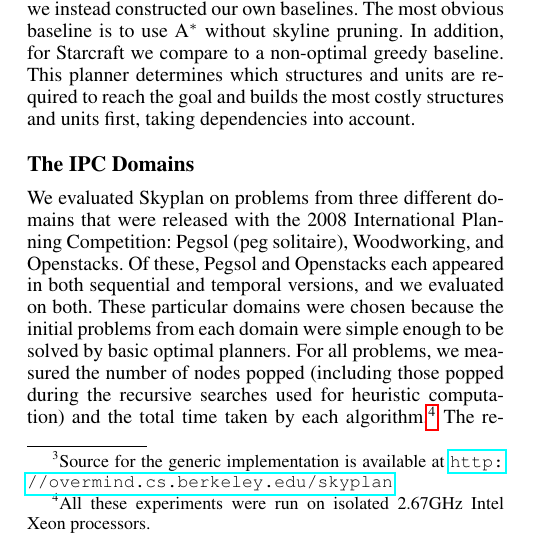
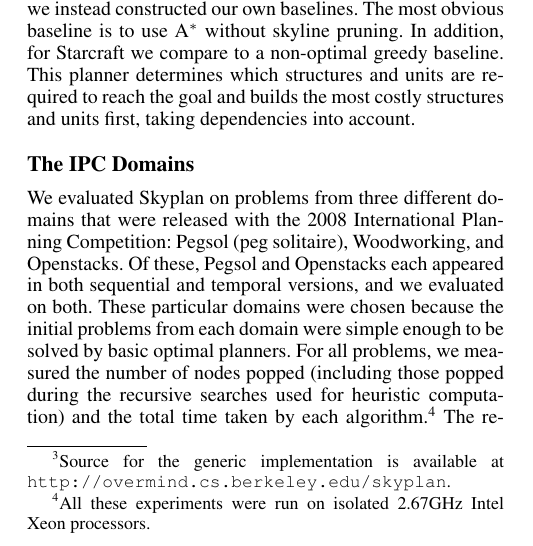
Before and after one commit to dlwh/skyplan, a LaTeX paper (paper/skyplan.tex): part of one column of page 7 of 9, cut so that both start at the same text. Compiled offline with pdfLaTeX.

Commit message:
they don't like hyperref.

```diff
--- a/paper/skyplan.tex
+++ b/paper/skyplan.tex
@@ -37,7 +37,6 @@
 /Author (David Hall, Alon Cohen, David Burkett and Dan Klein)}
 \setcounter{secnumdepth}{0}
 
-\usepackage{hyperref}
  \begin{document}
 % The file aaai.sty is the style file for AAAI Press
 % proceedings, working notes, and technical reports.
@@ -856,7 +855,7 @@ apparent.
 
 We implemented two versions of Skyplan and the relevant baselines, one for
 the generic PDDL-based domains, and one specialized to the Starcraft domain.\footnote{Source for the generic
-implementation is available at \url{http://overmind.cs.berkeley.edu/skyplan}.} They differ primarily in the
+implementation is available at \texttt{http://overmind.cs.berkeley.edu/skyplan}.} They differ primarily in the
 heuristics used. Our generic implementation uses a hierarchical \Astar implementation (with skyline pruning),
 with no heuristic at the base level. In StarCraft, we use a special heuristic crafted to this domain. The
 heuristic is essentially a critical path heuristic that ignores resource costs. XXX better description needed,
```
